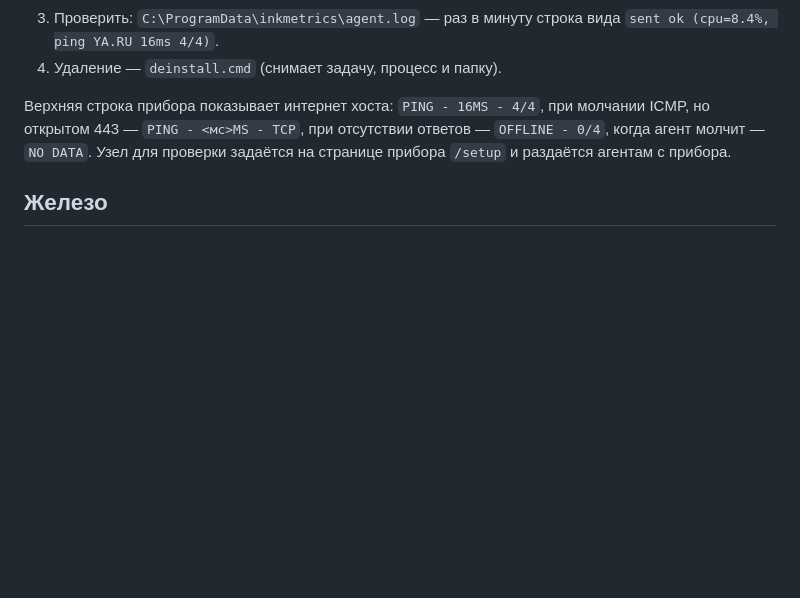
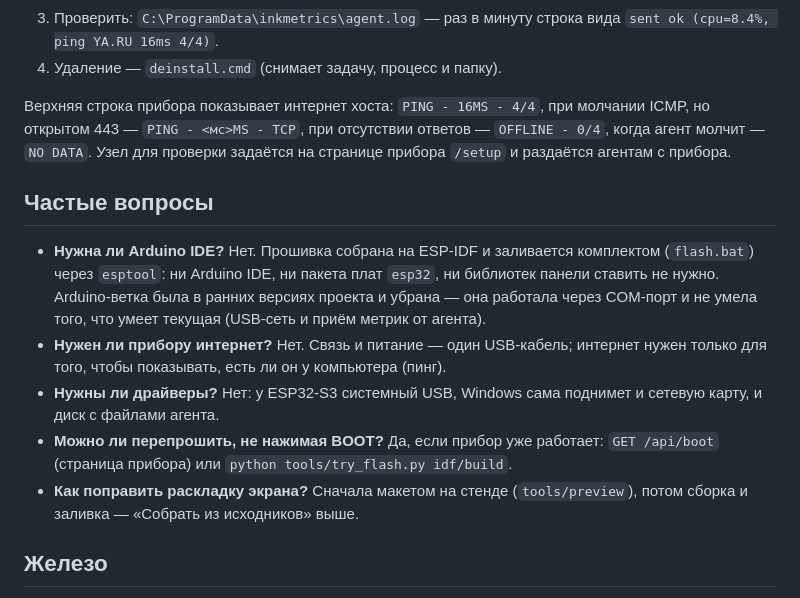
Before and after one commit to isemaster/inkmetrics, a Markdown page: README.md, the part around the change. Rendered like a GitHub page; blank space fills up the shorter version.

Commit message:
README: раздел «Частые вопросы» (нужна ли Arduino IDE, драйверы, интернет, перепрошивка без BOOT); docs/protocol.md — имена полей /api/state сверены с живым JSON (p_* на верхнем уровне)

```diff
--- a/README.md
+++ b/README.md
@@ -87,6 +87,21 @@ python tools/make_flash_kit.py   # комплект flash-kit/: образы, fl
 молчит — `NO DATA`. Узел для проверки задаётся на странице прибора `/setup` и раздаётся
 агентам с прибора.
 
+## Частые вопросы
+
+* **Нужна ли Arduino IDE?** Нет. Прошивка собрана на ESP-IDF и заливается комплектом
+  (`flash.bat`) через `esptool`: ни Arduino IDE, ни пакета плат `esp32`, ни библиотек панели
+  ставить не нужно. Arduino-ветка была в ранних версиях проекта и убрана — она работала через
+  COM-порт и не умела того, что умеет текущая (USB-сеть и приём метрик от агента).
+* **Нужен ли прибору интернет?** Нет. Связь и питание — один USB-кабель; интернет нужен только
+  для того, чтобы показывать, есть ли он у компьютера (пинг).
+* **Нужны ли драйверы?** Нет: у ESP32-S3 системный USB, Windows сама поднимет и сетевую карту,
+  и диск с файлами агента.
+* **Можно ли перепрошить, не нажимая BOOT?** Да, если прибор уже работает: `GET /api/boot`
+  (страница прибора) или `python tools/try_flash.py idf/build`.
+* **Как поправить раскладку экрана?** Сначала макетом на стенде (`tools/preview`), потом сборка
+  и заливка — «Собрать из исходников» выше.
+
 ## Железо
 
 Waveshare **ESP32-S3-ePaper-1.54** (панель 200×200), датчик температуры и влажности SHTC3,
```
Also changed, not shown: docs/protocol.md (+19 -4 lines).
